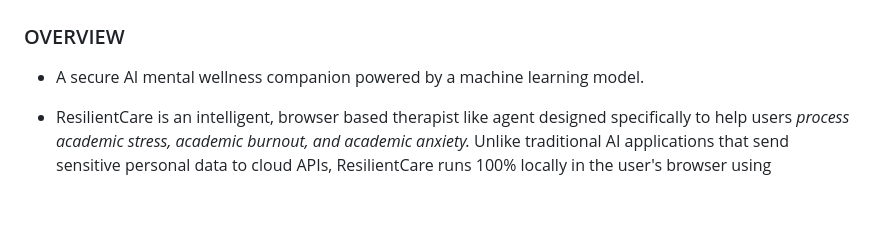
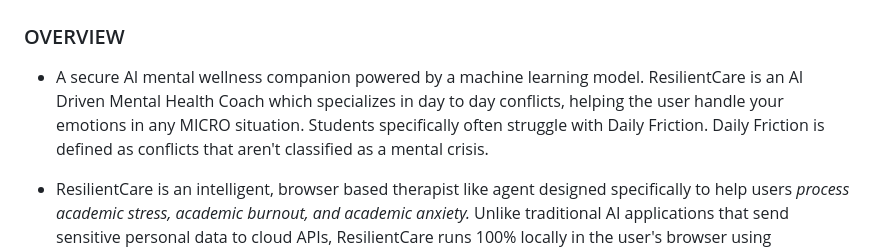
Before and after one commit to marlyn13-cloud/ResilientCare, a Markdown page: README.md, the part around the change. GitHub-like rendering; blank space fills up the shorter version.

Commit message:
Enhance README overview with additional context
Expanded the overview to include details about Daily Friction and the target audience.

```diff
--- a/README.md
+++ b/README.md
@@ -2,7 +2,7 @@
 
 ### OVERVIEW
 
-- A secure AI mental wellness companion powered by a machine learning model.
+- A secure AI mental wellness companion powered by a machine learning model. ResilientCare is an AI Driven Mental Health Coach which specializes in day to day conflicts, helping the user handle your emotions in any MICRO situation. Students specifically often struggle with Daily Friction. Daily Friction is defined as conflicts that aren't classified as a mental crisis.
 
 - ResilientCare is an intelligent, browser based therapist like agent designed specifically to help users *process academic stress, academic burnout, and academic anxiety.* Unlike traditional AI applications that send sensitive personal data to cloud APIs, ResilientCare runs 100% locally in the user's browser using **WebAssembly** and **Hugging Face models.**
 
```
